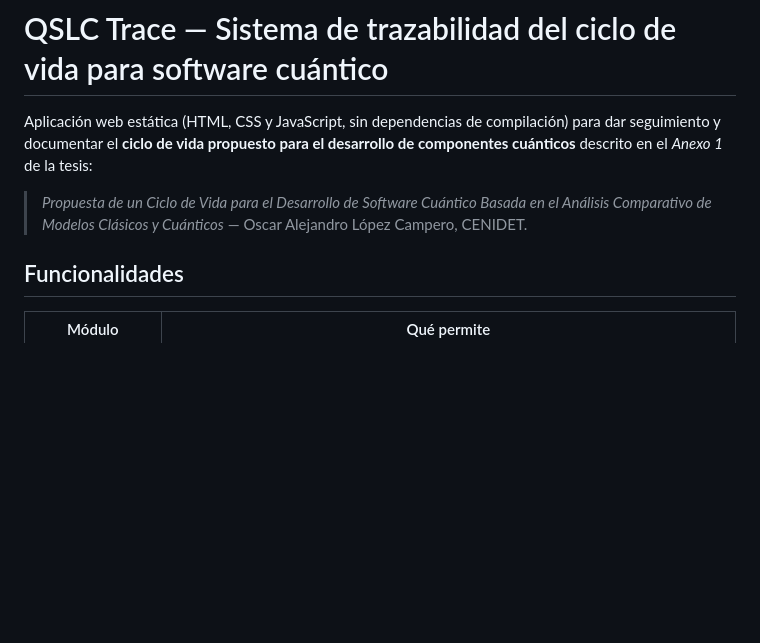
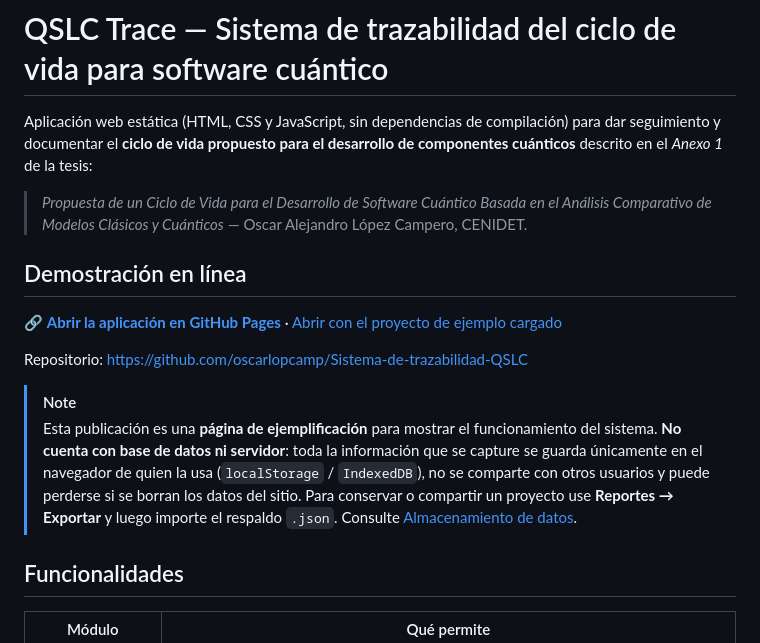
Before and after one commit to oscarlopcamp/Sistema-de-trazabilidad-QSLC, a Markdown page: README.md, the part around the change. Drawn GitHub-style; blank space fills up the shorter version.

Commit message:
Actualización de read.me para demostración en pages

```diff
--- a/README.md
+++ b/README.md
@@ -3,6 +3,15 @@
 Aplicación web estática (HTML, CSS y JavaScript, sin dependencias de compilación) para dar seguimiento y documentar el **ciclo de vida propuesto para el desarrollo de componentes cuánticos** descrito en el *Anexo 1* de la tesis:
 
 > *Propuesta de un Ciclo de Vida para el Desarrollo de Software Cuántico Basada en el Análisis Comparativo de Modelos Clásicos y Cuánticos* — Oscar Alejandro López Campero, CENIDET.
+
+## Demostración en línea
+
+🔗 **[Abrir la aplicación en GitHub Pages](https://oscarlopcamp.github.io/Sistema-de-trazabilidad-QSLC/)** · [Abrir con el proyecto de ejemplo cargado](https://oscarlopcamp.github.io/Sistema-de-trazabilidad-QSLC/?demo)
+
+Repositorio: <https://github.com/oscarlopcamp/Sistema-de-trazabilidad-QSLC>
+
+> [!NOTE]
+> Esta publicación es una **página de ejemplificación** para mostrar el funcionamiento del sistema. **No cuenta con base de datos ni servidor**: toda la información que se capture se guarda únicamente en el navegador de quien la usa (`localStorage` / `IndexedDB`), no se comparte con otros usuarios y puede perderse si se borran los datos del sitio. Para conservar o compartir un proyecto use **Reportes → Exportar** y luego importe el respaldo `.json`. Consulte [Almacenamiento de datos](#almacenamiento-de-datos).
 
 ## Funcionalidades
 
```
